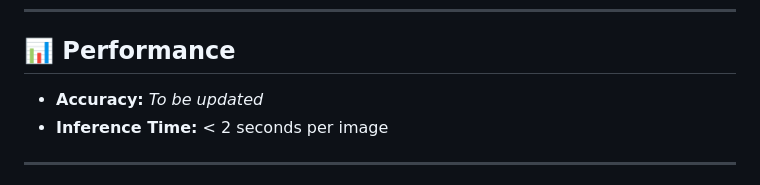
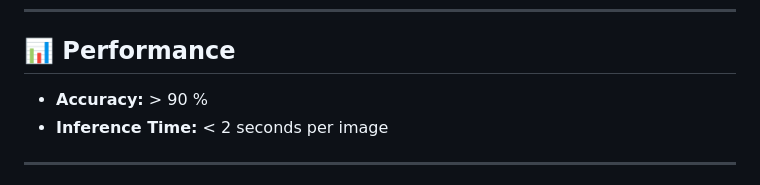
Before and after one commit to purvacode-80/PlantCare-AI, a Markdown page: README.md, the part around the change. GitHub-like rendering.

```diff
--- a/README.md
+++ b/README.md
@@ -194,7 +194,7 @@ PlantCare-AI
 
 ## 📊 Performance
 
-* **Accuracy:** *To be updated*
+* **Accuracy:** > 90 %
 * **Inference Time:** < 2 seconds per image
 
 ---
```
